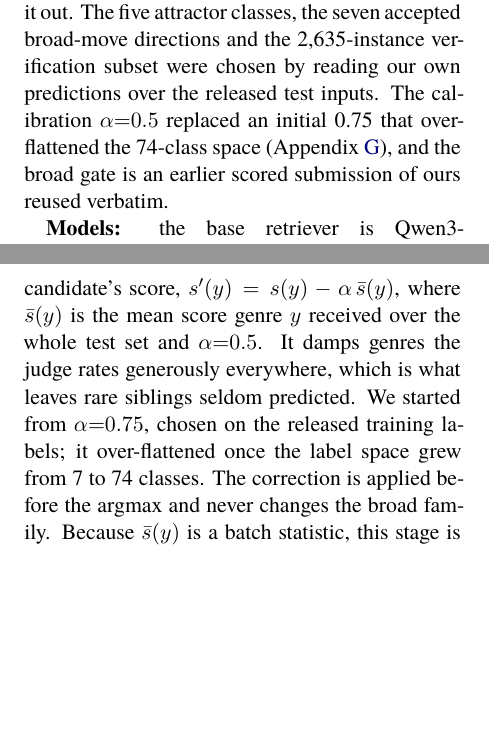
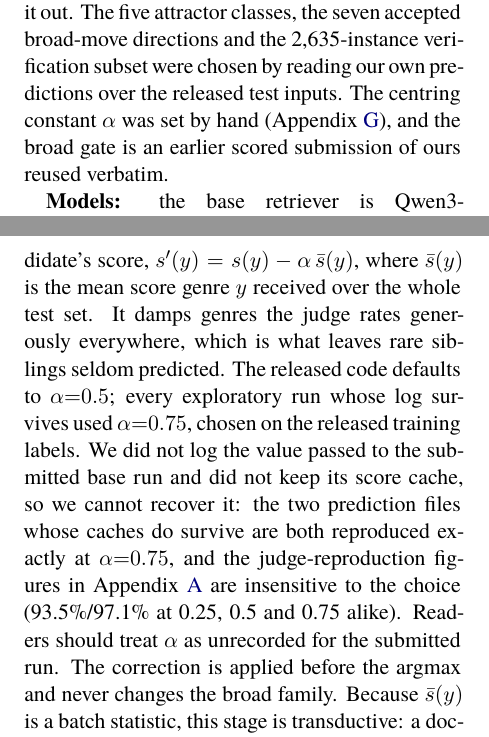
Before and after one commit to Hassn11q/thakaa-aragenre-2026, a LaTeX paper (paper/aragenre_thaka.tex): two parts of the columns of pages 8 and 11 of 13, joined at a grey line, cut so that both start at the same text, the shorter picture padded with empty space. Compiled offline with XeLaTeX; a missing font is replaced by an installed copy or a similar font.

Commit message:
docs: note that the submitted run's centring constant was not logged
0.5 is this release's default, not a recovered value. The reproduction
figures are the same at 0.25, 0.5 and 0.75, so they do not identify it.

```diff
--- a/paper/aragenre_thaka.tex
+++ b/paper/aragenre_thaka.tex
@@ -463,8 +463,7 @@ followed---no class frequencies or priors were to be injected---and contains onl
 and dialect-marker material, no quoted test instances. We did not log whether test texts were
 read while composing the cues, so we cannot rule it out. The five attractor classes, the seven accepted broad-move directions and the
 2{,}635-instance verification subset were chosen by reading our own predictions over the
-released test inputs. The calibration $\alpha{=}0.5$ replaced an initial 0.75 that over-flattened
-the 74-class space (Appendix~\ref{app:calib}), and the broad gate is an earlier scored submission
+released test inputs. The centring constant $\alpha$ was set by hand (Appendix~\ref{app:calib}), and the broad gate is an earlier scored submission
 of ours reused verbatim.
 
 \textbf{Models:} the base retriever is Qwen3-Embedding-8B (4-bit NF4
@@ -688,9 +687,14 @@ applied first and the drain fires on 383 of these instances.}
 This is score centring, not probabilistic calibration: we subtract a scaled per-genre mean from
 each candidate's score,
 $s'(y) = s(y) - \alpha\,\bar{s}(y)$, where $\bar{s}(y)$ is the mean score genre $y$
-received over the whole test set and $\alpha{=}0.5$. It damps genres the judge rates generously
-everywhere, which is what leaves rare siblings seldom predicted. We started from $\alpha{=}0.75$, chosen on the
-released training labels; it over-flattened once the label space grew from 7 to 74 classes.
+received over the whole test set. It damps genres the judge rates generously
+everywhere, which is what leaves rare siblings seldom predicted. The released code defaults to
+$\alpha{=}0.5$; every exploratory run whose log survives used $\alpha{=}0.75$, chosen on the released
+training labels. We did not log the value passed to the submitted base run and did not keep its
+score cache, so we cannot recover it: the two prediction files whose caches do survive are both
+reproduced exactly at $\alpha{=}0.75$, and the judge-reproduction figures in
+Appendix~\ref{app:repro} are insensitive to the choice (93.5\%/97.1\% at 0.25, 0.5 and 0.75
+alike). Readers should treat $\alpha$ as unrecorded for the submitted run.
 The correction is applied before the argmax and never changes the broad family. Because
 $\bar{s}(y)$ is a batch statistic, this stage is transductive: a document's label depends on the
 set it is scored with. Two
```
Also changed, not shown: paper/aragenre_thaka.pdf, paper/aragenre_thaka.tex (4 more changed lines), 2 other files.
